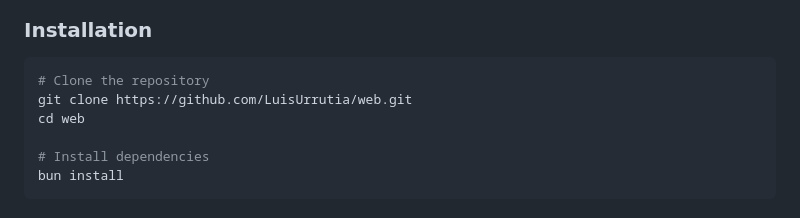
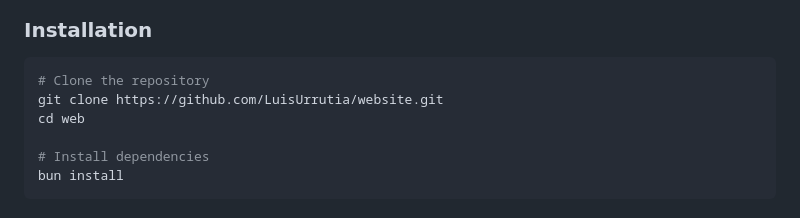
Before and after one commit to LuisUrrutia/website, a Markdown page: README.md, the part around one of its changes. Drawn GitHub-style.

````diff
--- a/README.md
+++ b/README.md
@@ -61,7 +61,7 @@
 
 ```bash
 # Clone the repository
-git clone https://github.com/LuisUrrutia/web.git
+git clone https://github.com/LuisUrrutia/website.git
 cd web
 
 # Install dependencies
````
Also changed, not shown: other parts of README.md (+1 -1 lines).
